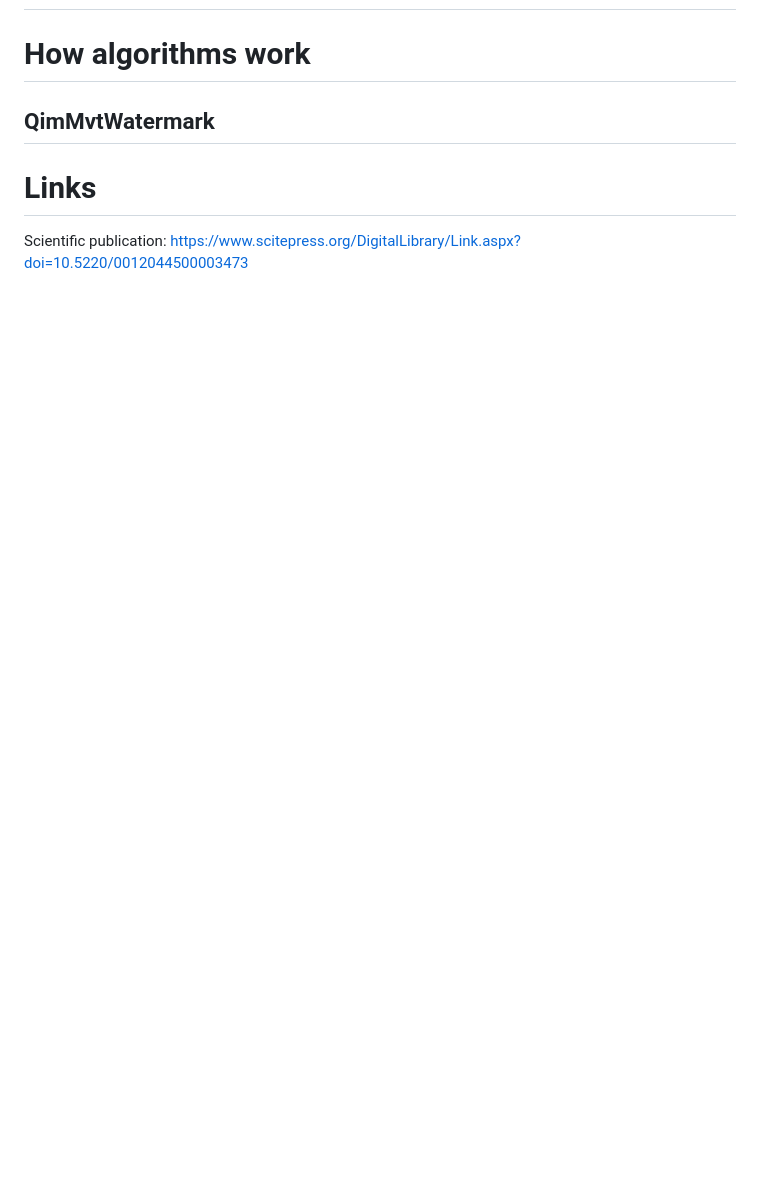
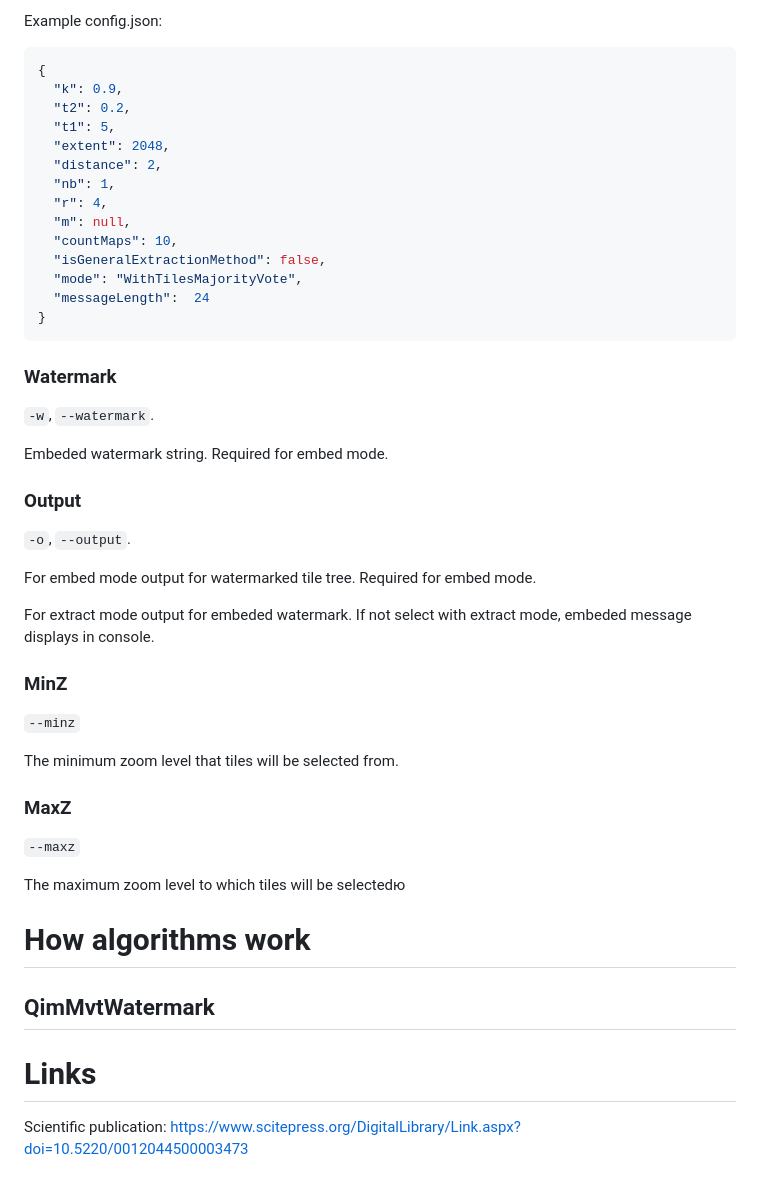
Before and after one commit to sam-is/mvt-watermarking, a Markdown page: README.md, the part around one of its changes. Drawn GitHub-style; blank space fills up the shorter version.

Commit message:
added description console app

````diff
--- a/README.md
+++ b/README.md
@@ -160,3 +206,42 @@ public static VectorTileTree GetVectorTileTreeFromDb(string path, int z)
+Example config.json:
+```json
+{
+  "k": 0.9,
+  "t2": 0.2,
+  "t1": 5,
+  "extent": 2048,
+  "distance": 2,
+  "nb": 1,
+  "r": 4,
+  "m": null,
+  "countMaps": 10,
+  "isGeneralExtractionMethod": false,
+  "mode": "WithTilesMajorityVote",
+  "messageLength":  24
+}
+```
+### Watermark
+`-w`, `--watermark`.
+
+Embeded watermark string. Required for embed mode.
+
+### Output
+`-o`, `--output`.
+
+For embed mode output for watermarked tile tree. Required for embed mode.
+
+For extract mode output for embeded watermark. If not select with extract mode, embeded message displays in console.
+
+### MinZ
+`--minz`
+
+The minimum zoom level that tiles will be selected from.
+
+### MaxZ
+`--maxz`
+
+The maximum zoom level to which tiles will be selectedю
+
 
 # How algorithms work
 ## QimMvtWatermark
````
Also changed, not shown: other parts of README.md (+58 -12 lines).
